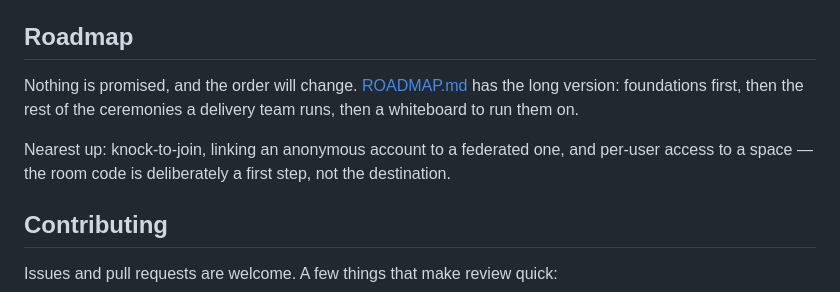
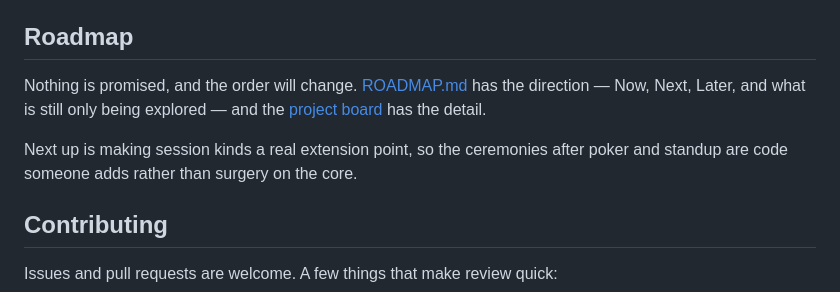
Before and after one commit to Lets-Parley/Parley, a Markdown page: README.md, the part around the change. Drawn GitHub-style.

```diff
--- a/README.md
+++ b/README.md
@@ -405,12 +405,11 @@ adding a new kind means one new package and one `Register` call.
 ## Roadmap
 
 Nothing is promised, and the order will change. [ROADMAP.md](ROADMAP.md) has the
-long version: foundations first, then the rest of the ceremonies a delivery team
-runs, then a whiteboard to run them on.
+direction — Now, Next, Later, and what is still only being explored — and the
+[project board](https://github.com/orgs/Lets-Parley/projects/1) has the detail.
 
-Nearest up: knock-to-join, linking an anonymous account to a federated one, and
-per-user access to a space — the room code is deliberately a first step, not the
-destination.
+Next up is making session kinds a real extension point, so the ceremonies after
+poker and standup are code someone adds rather than surgery on the core.
 
 ## Contributing
 
```
Also changed, not shown: ROADMAP.md (+96 -91 lines).
